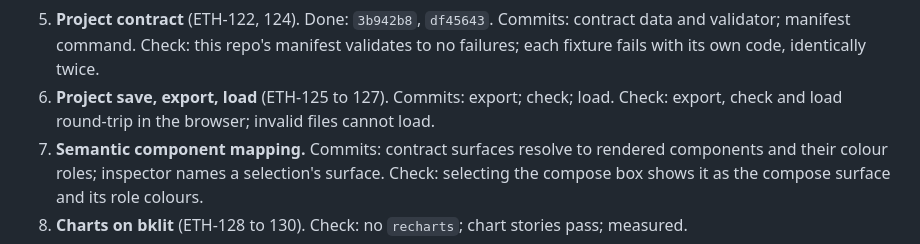
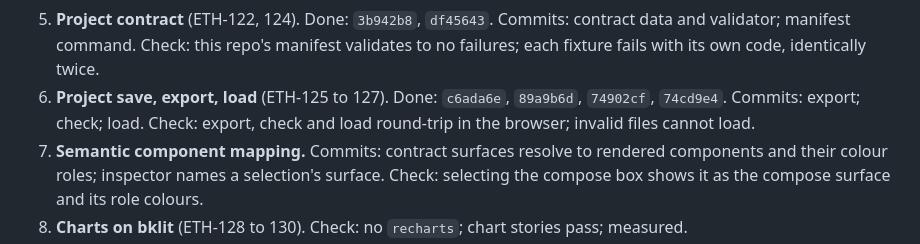
Before and after one commit to mite404/design-workshop, a Markdown page: docs/research/project-portability-plan.md, the part around the change. Drawn GitHub-style.

Commit message:
docs: mark project files phase done
- record the export, check and load commits for phase 6

Refs ETH-127

Co-authored-by: Ethan Anderson <150651098+mite404@users.noreply.github.com>
Amp-Thread-ID: https://ampcode.com/threads/T-01a1ce51-ec2c-73cf-9b63-a2eb9f40442b
Co-authored-by: Amp <amp@ampcode.com>

```diff
--- a/docs/research/project-portability-plan.md
+++ b/docs/research/project-portability-plan.md
@@ -143,7 +143,8 @@ that end in its completion check. The phases above are tickets inside these.
    Commits: contract data and validator; manifest command.
    Check: this repo's manifest validates to no failures; each fixture fails with its own code,
    identically twice.
-6. **Project save, export, load** (ETH-125 to 127). Commits: export; check; load.
+6. **Project save, export, load** (ETH-125 to 127). Done: `c6ada6e`, `89a9b6d`, `74902cf`,
+   `74cd9e4`. Commits: export; check; load.
    Check: export, check and load round-trip in the browser; invalid files cannot load.
 7. **Semantic component mapping.** Commits: contract surfaces resolve to rendered components
    and their colour roles; inspector names a selection's surface. Check: selecting the compose
```
